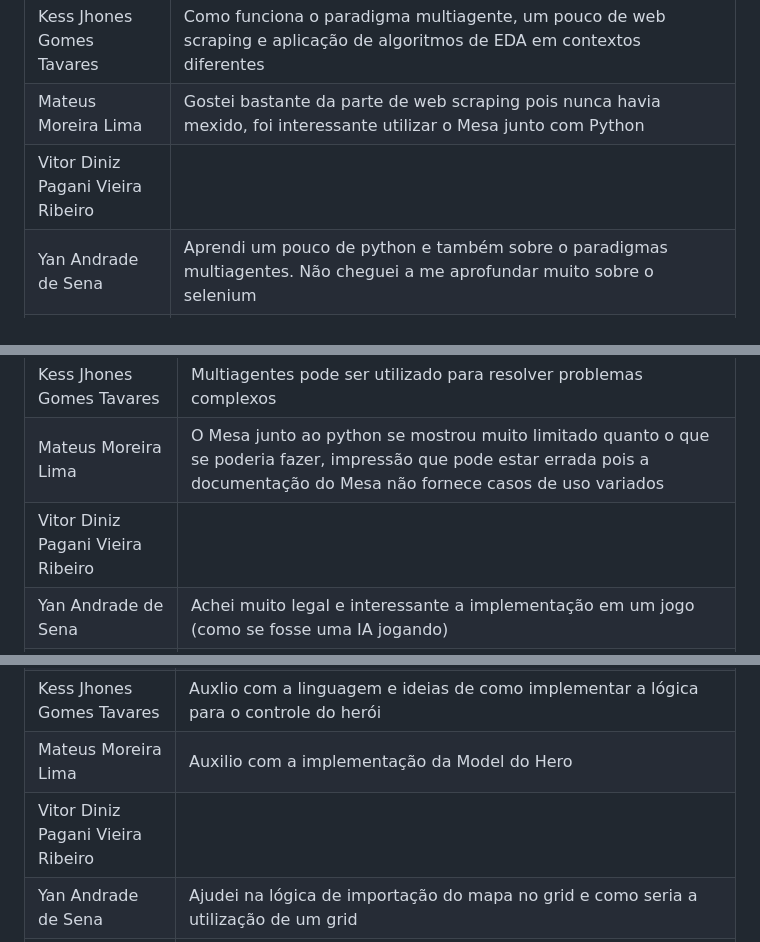
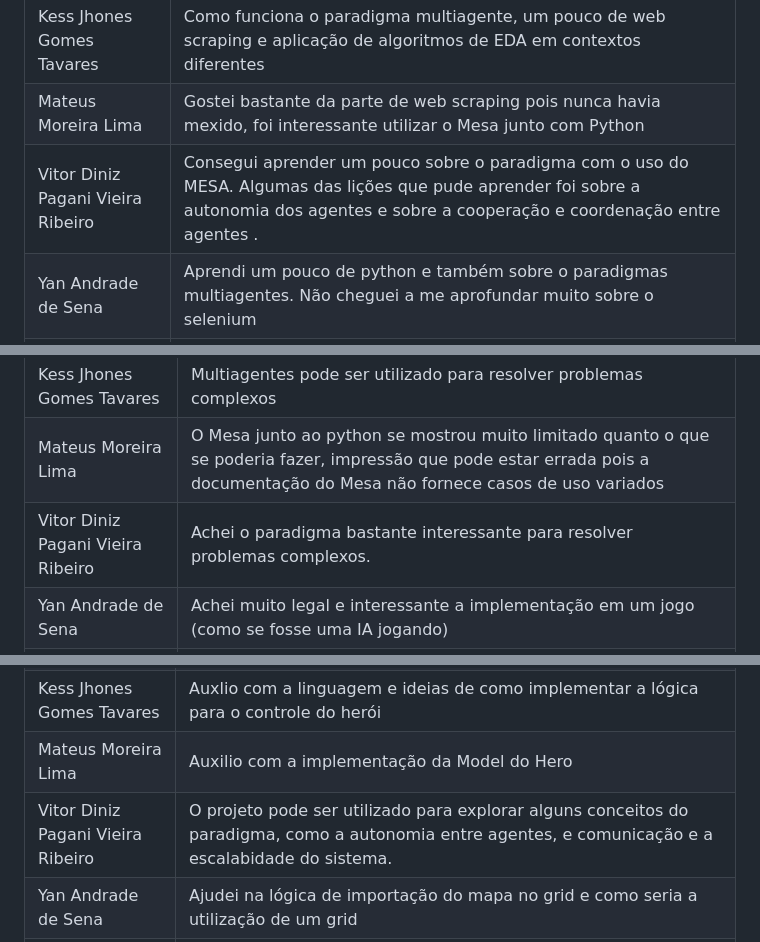
Before and after one commit to UnBParadigmas2023-1/2023.1_G3_SMA_Bomberda_Player, a Markdown page: README.md, 3 parts joined by grey strips. GitHub-like rendering.

Commit message:
Adicionando contribuição e lições

```diff
--- a/README.md
+++ b/README.md
@@ -127,7 +127,7 @@ Quaisquer outras informações sobre o projeto podem ser descritas aqui. Não es
 | João Gabriel de Campos de Matos | Web scraping, apesar de não ser simples, é mais facil do que imaginava. |
 | Kess Jhones Gomes Tavares | Como funciona o paradigma multiagente, um pouco de web scraping e aplicação de algoritmos de EDA em contextos diferentes |
 | Mateus Moreira Lima | Gostei bastante da parte de web scraping pois nunca havia mexido, foi interessante utilizar o Mesa junto com Python |
-| Vitor Diniz Pagani Vieira Ribeiro | |
+| Vitor Diniz Pagani Vieira Ribeiro | Consegui aprender um pouco sobre o paradigma com o uso do MESA. Algumas das lições que pude aprender foi sobre a autonomia dos agentes e sobre a cooperação e coordenação entre agentes .|
 | Yan Andrade de Sena | Aprendi um pouco de python e também sobre o paradigmas multiagentes. Não cheguei a me aprofundar muito sobre o selenium |
 | Yuri Alves Bacarias | Aprofundei nos conhecimentos de python, achei interessante a parte do scraping |
 
@@ -141,7 +141,7 @@ Quaisquer outras informações sobre o projeto podem ser descritas aqui. Não es
 | João Gabriel de Campos de Matos | Achei o paradigma interessante, mas acredito que o projeto se encaixaria melhor em uma implementação utilizando orientação a objetos. |
 | Kess Jhones Gomes Tavares |Multiagentes pode ser utilizado para resolver problemas complexos |
 | Mateus Moreira Lima | O Mesa junto ao python se mostrou muito limitado quanto o que se poderia fazer, impressão que pode estar errada pois a documentação do Mesa não fornece casos de uso variados |
-| Vitor Diniz Pagani Vieira Ribeiro | |
+| Vitor Diniz Pagani Vieira Ribeiro | Achei o paradigma bastante interessante para resolver problemas complexos. |
 | Yan Andrade de Sena | Achei muito legal e interessante a implementação em um jogo (como se fosse uma IA jogando) |
 | Yuri Alves Bacarias | Um paradigma complexo mas achei um dos melhores na diciplina |
 
@@ -155,7 +155,7 @@ Quaisquer outras informações sobre o projeto podem ser descritas aqui. Não es
 | João Gabriel de Campos de Matos | O projeto pode ser utilizado por pessoas que querem praticar o paradigma, pois o mesmo já tem a parte implementada como exemplo, e uma parte grande por implementar. |
 | Kess Jhones Gomes Tavares |Auxlio com a linguagem e ideias de como implementar a lógica para o controle do herói  |
 | Mateus Moreira Lima | Auxilio com a implementação da Model do Hero  |
-| Vitor Diniz Pagani Vieira Ribeiro | |
+| Vitor Diniz Pagani Vieira Ribeiro | O projeto pode ser utilizado para explorar alguns conceitos do paradigma, como a autonomia entre agentes, e comunicação e a escalabidade do sistema. |
 | Yan Andrade de Sena | Ajudei na lógica de importação do mapa no grid e como seria a utilização de um grid |
 | Yuri Alves Bacarias | correção de bugs dos mapas, adequação do mesmo ao projeto. Auxilio no implementação da logica do heroi |
 
```
Also changed, not shown: other parts of README.md (+2 -2 lines).
